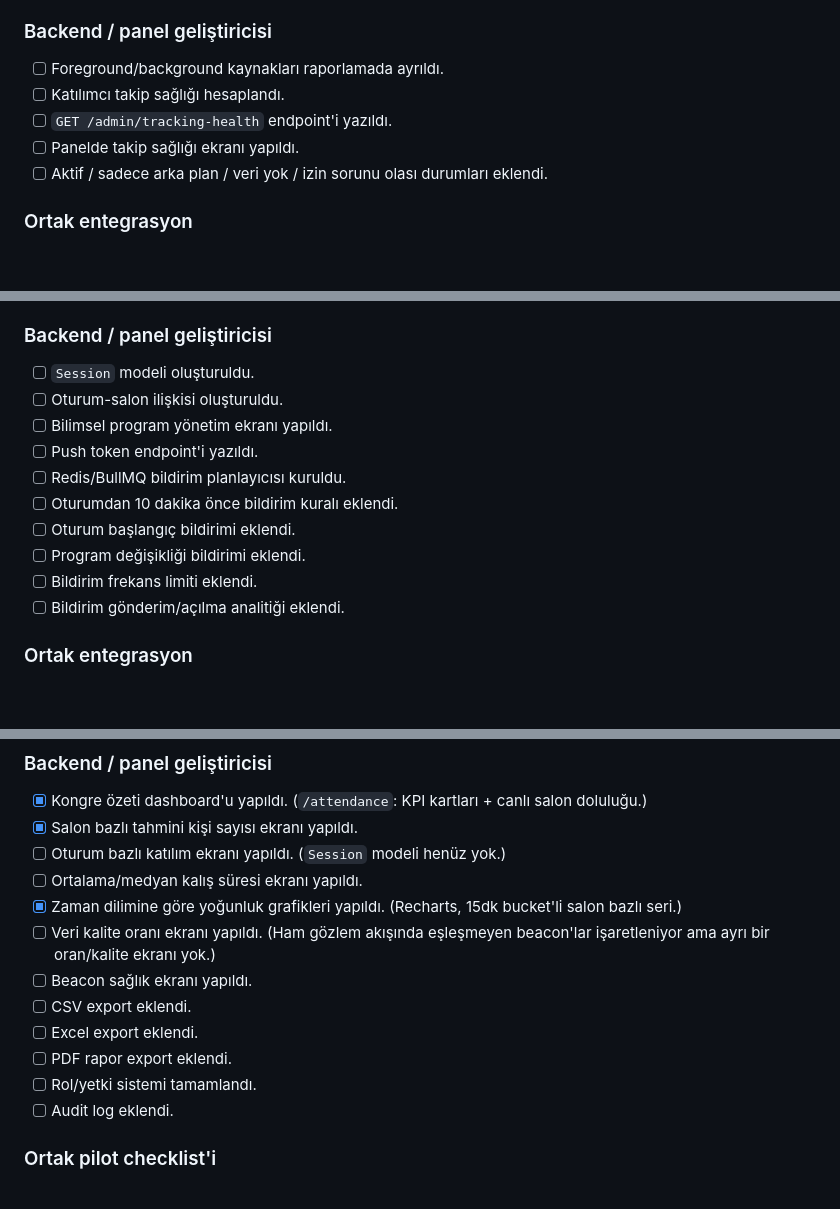
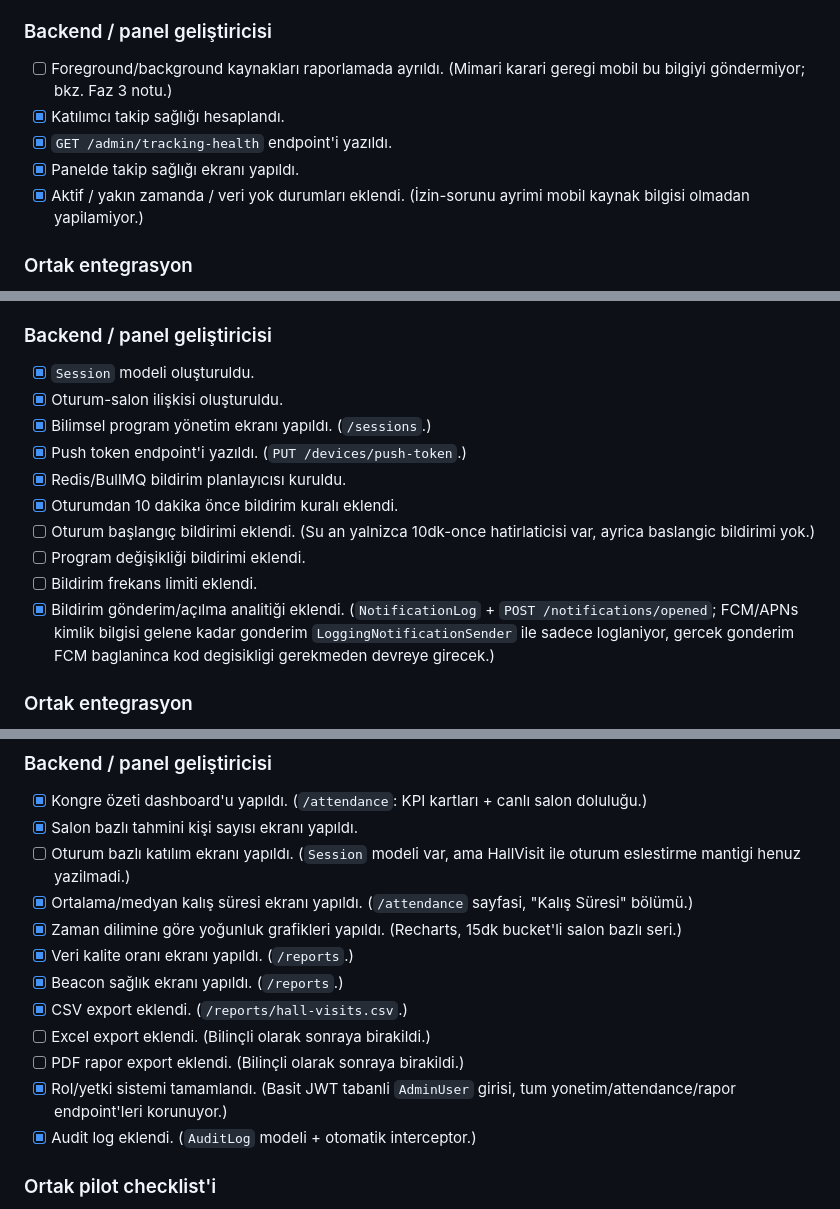
Before and after one commit to ahmeetcelik0/congress-beacon, a Markdown page: README.md, 3 parts joined by grey strips. GitHub-like rendering; blank space fills up the shorter version.

```diff
--- a/README.md
+++ b/README.md
@@ -289,11 +289,11 @@ Servisleri başlatma sırası:
 
 ### Backend / panel geliştiricisi
 
-- [ ] Foreground/background kaynakları raporlamada ayrıldı.
-- [ ] Katılımcı takip sağlığı hesaplandı.
-- [ ] `GET /admin/tracking-health` endpoint'i yazıldı.
-- [ ] Panelde takip sağlığı ekranı yapıldı.
-- [ ] Aktif / sadece arka plan / veri yok / izin sorunu olası durumları eklendi.
+- [ ] Foreground/background kaynakları raporlamada ayrıldı. (Mimari karari geregi mobil bu bilgiyi göndermiyor; bkz. Faz 3 notu.)
+- [x] Katılımcı takip sağlığı hesaplandı.
+- [x] `GET /admin/tracking-health` endpoint'i yazıldı.
+- [x] Panelde takip sağlığı ekranı yapıldı.
+- [x] Aktif / yakın zamanda / veri yok durumları eklendi. (İzin-sorunu ayrimi mobil kaynak bilgisi olmadan yapilamiyor.)
 
 ### Ortak entegrasyon
 
@@ -357,16 +357,16 @@ Servisleri başlatma sırası:
 
 ### Backend / panel geliştiricisi
 
-- [ ] `Session` modeli oluşturuldu.
-- [ ] Oturum-salon ilişkisi oluşturuldu.
-- [ ] Bilimsel program yönetim ekranı yapıldı.
-- [ ] Push token endpoint'i yazıldı.
-- [ ] Redis/BullMQ bildirim planlayıcısı kuruldu.
-- [ ] Oturumdan 10 dakika önce bildirim kuralı eklendi.
-- [ ] Oturum başlangıç bildirimi eklendi.
+- [x] `Session` modeli oluşturuldu.
+- [x] Oturum-salon ilişkisi oluşturuldu.
+- [x] Bilimsel program yönetim ekranı yapıldı. (`/sessions`.)
+- [x] Push token endpoint'i yazıldı. (`PUT /devices/push-token`.)
+- [x] Redis/BullMQ bildirim planlayıcısı kuruldu.
+- [x] Oturumdan 10 dakika önce bildirim kuralı eklendi.
+- [ ] Oturum başlangıç bildirimi eklendi. (Su an yalnizca 10dk-once hatirlaticisi var, ayrica baslangic bildirimi yok.)
 - [ ] Program değişikliği bildirimi eklendi.
 - [ ] Bildirim frekans limiti eklendi.
-- [ ] Bildirim gönderim/açılma analitiği eklendi.
+- [x] Bildirim gönderim/açılma analitiği eklendi. (`NotificationLog` + `POST /notifications/opened`; FCM/APNs kimlik bilgisi gelene kadar gonderim `LoggingNotificationSender` ile sadece loglaniyor, gercek gonderim FCM baglaninca kod degisikligi gerekmeden devreye girecek.)
 
 ### Ortak entegrasyon
 
@@ -395,16 +395,16 @@ Servisleri başlatma sırası:
 
 - [x] Kongre özeti dashboard'u yapıldı. (`/attendance`: KPI kartları + canlı salon doluluğu.)
 - [x] Salon bazlı tahmini kişi sayısı ekranı yapıldı.
-- [ ] Oturum bazlı katılım ekranı yapıldı. (`Session` modeli henüz yok.)
-- [ ] Ortalama/medyan kalış süresi ekranı yapıldı.
+- [ ] Oturum bazlı katılım ekranı yapıldı. (`Session` modeli var, ama HallVisit ile oturum eslestirme mantigi henuz yazilmadi.)
+- [x] Ortalama/medyan kalış süresi ekranı yapıldı. (`/attendance` sayfasi, "Kalış Süresi" bölümü.)
 - [x] Zaman dilimine göre yoğunluk grafikleri yapıldı. (Recharts, 15dk bucket'li salon bazlı seri.)
-- [ ] Veri kalite oranı ekranı yapıldı. (Ham gözlem akışında eşleşmeyen beacon'lar işaretleniyor ama ayrı bir oran/kalite ekranı yok.)
-- [ ] Beacon sağlık ekranı yapıldı.
-- [ ] CSV export eklendi.
-- [ ] Excel export eklendi.
-- [ ] PDF rapor export eklendi.
-- [ ] Rol/yetki sistemi tamamlandı.
-- [ ] Audit log eklendi.
+- [x] Veri kalite oranı ekranı yapıldı. (`/reports`.)
+- [x] Beacon sağlık ekranı yapıldı. (`/reports`.)
+- [x] CSV export eklendi. (`/reports/hall-visits.csv`.)
+- [ ] Excel export eklendi. (Bilinçli olarak sonraya birakildi.)
+- [ ] PDF rapor export eklendi. (Bilinçli olarak sonraya birakildi.)
+- [x] Rol/yetki sistemi tamamlandı. (Basit JWT tabanli `AdminUser` girisi, tum yonetim/attendance/rapor endpoint'leri korunuyor.)
+- [x] Audit log eklendi. (`AuditLog` modeli + otomatik interceptor.)
 
 ### Ortak pilot checklist'i
 
```
Also changed, not shown: other parts of README.md (+4 -4 lines), docs/mobile-next-tasks.md (added, +76 -0 lines).
